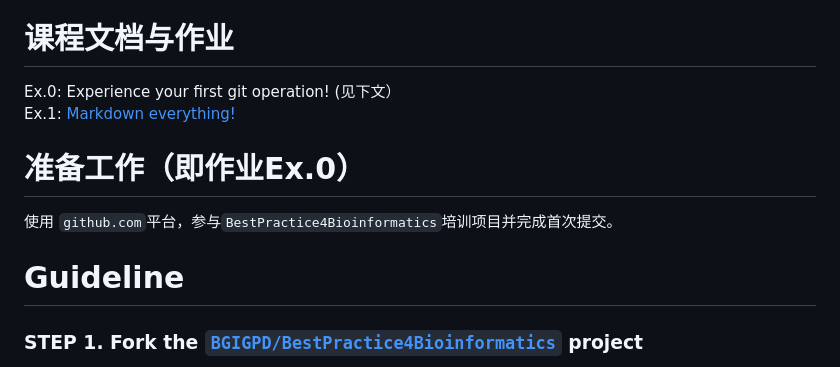
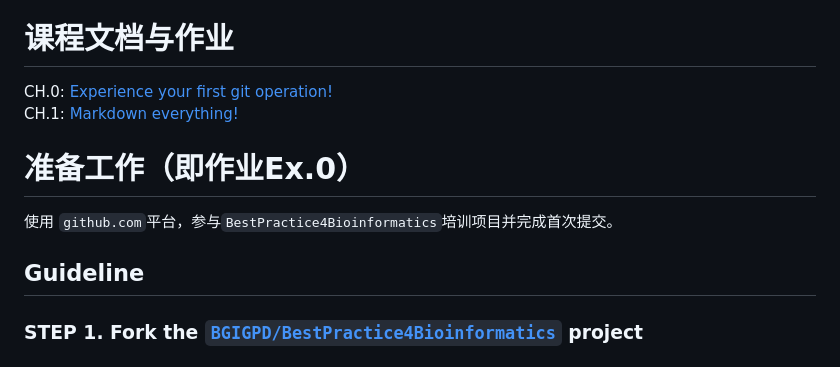
Before and after one commit to 20182531027/BestPractice4Bioinformatics, a Markdown page: README.md, the part around the change. Drawn GitHub-style.

```diff
--- a/README.md
+++ b/README.md
@@ -12,14 +12,14 @@ Learn bioinformatics from 'ZERO' background
 
 # 课程文档与作业
 
-Ex.0: Experience your first git operation! (见下文）
-Ex.1: [Markdown everything!](./docs/markdown.md)
+CH.0: [Experience your first git operation!](#guideline)
+CH.1: [Markdown everything!](./docs/markdown.md)
 
 # 准备工作（即作业Ex.0）
 使用 `github.com`平台，参与`BestPractice4Bioinformatics`培训项目并完成首次提交。
 
-# Guideline
 
+## Guideline
 
 ### STEP 1. Fork the [`BGIGPD/BestPractice4Bioinformatics`](https://github.com/BGIGPD/BestPractice4Bioinformatics) project
 
```
